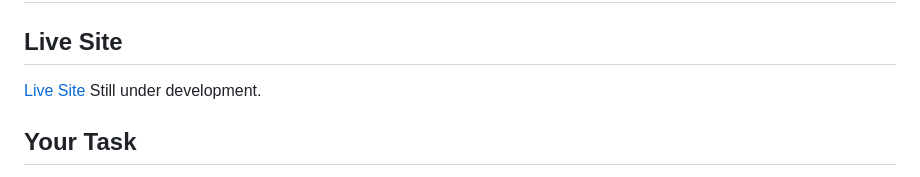
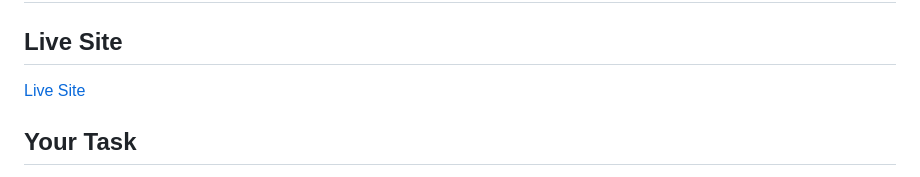
Before and after one commit to lilianaba/weatherdashboard, a Markdown page: README.md, the part around the change. Rendered like a GitHub page.

Commit message:
new url live site

```diff
--- a/README.md
+++ b/README.md
@@ -1,8 +1,7 @@
 # 06 Server-Side APIs: Weather Dashboard
 
 ## Live Site
-[Live Site](https://lilianaba.github.io/challengew6/) Still under development.
-
+[Live Site](https://lilianaba.github.io/weatherdashboard/)
 
 ## Your Task
 
```
